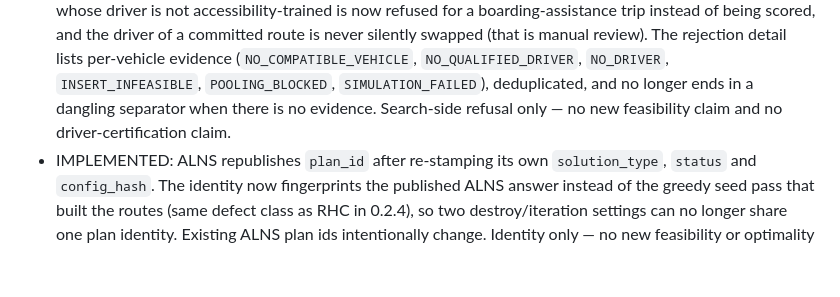
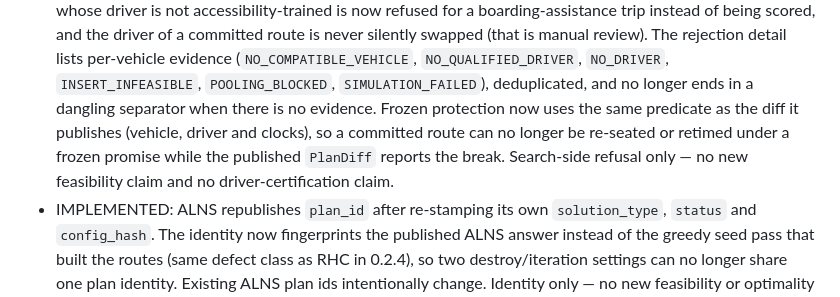
Before and after one commit to KonkovDV/SynAPS-MobiRoute, a Markdown page: CHANGELOG.md, the part around one of its changes. GitHub-like rendering; blank space fills up the shorter version.

Commit message:
docs: changelog entry for the frozen-guard predicate parity

```diff
--- a/CHANGELOG.md
+++ b/CHANGELOG.md
@@ -16,8 +16,11 @@
   rejection detail lists per-vehicle evidence (`NO_COMPATIBLE_VEHICLE`,
   `NO_QUALIFIED_DRIVER`, `NO_DRIVER`, `INSERT_INFEASIBLE`, `POOLING_BLOCKED`,
   `SIMULATION_FAILED`), deduplicated, and no longer ends in a dangling
-  separator when there is no evidence. Search-side refusal only — no new
-  feasibility claim and no driver-certification claim.
+  separator when there is no evidence. Frozen protection now uses the same
+  predicate as the diff it publishes (vehicle, driver and clocks), so a
+  committed route can no longer be re-seated or retimed under a frozen promise
+  while the published `PlanDiff` reports the break. Search-side refusal only —
+  no new feasibility claim and no driver-certification claim.
 - IMPLEMENTED: ALNS republishes `plan_id` after re-stamping its own
   `solution_type`, `status` and `config_hash`. The identity now fingerprints the
   published ALNS answer instead of the greedy seed pass that built the routes
```
Also changed, not shown: other parts of CHANGELOG.md (+1 -1 lines).
